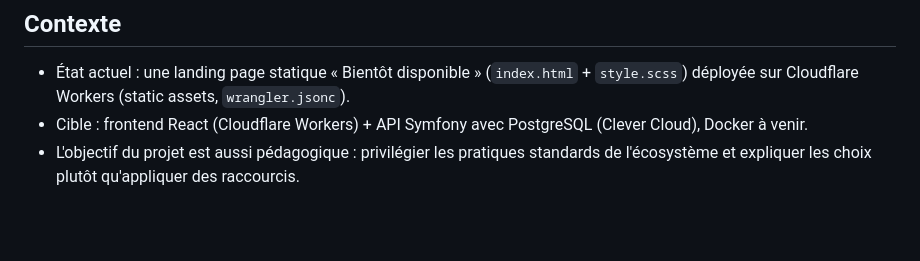
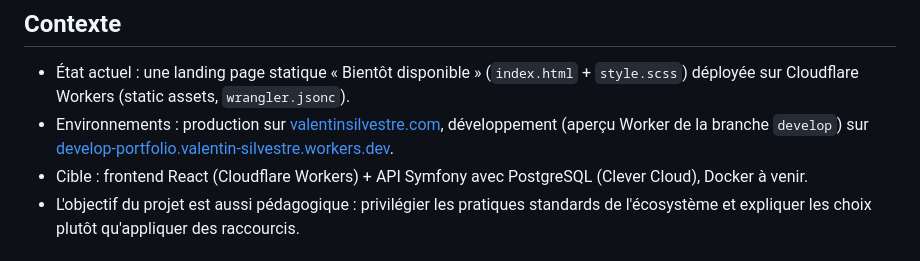
Before and after one commit to ValentinSILVESTRE/Portfolio, a Markdown page: CLAUDE.md, the part around the change. GitHub-like rendering; blank space fills up the shorter version.

Commit message:
docs: add environment URLs to README and CLAUDE.md

```diff
--- a/CLAUDE.md
+++ b/CLAUDE.md
@@ -7,6 +7,9 @@ Le [README.md](./README.md) décrit le projet, la stack et les conventions ; [RO
 
 - État actuel : une landing page statique « Bientôt disponible » (`index.html` + `style.scss`) déployée sur
   Cloudflare Workers (static assets, `wrangler.jsonc`).
+- Environnements : production sur [valentinsilvestre.com](https://valentinsilvestre.com), développement (aperçu Worker
+  de la branche `develop`) sur
+  [develop-portfolio.valentin-silvestre.workers.dev](https://develop-portfolio.valentin-silvestre.workers.dev/).
 - Cible : frontend React (Cloudflare Workers) + API Symfony avec PostgreSQL (Clever Cloud), Docker à venir.
 - L'objectif du projet est aussi pédagogique : privilégier les pratiques standards de l'écosystème et expliquer
   les choix plutôt qu'appliquer des raccourcis.
```
Also changed, not shown: 1 other file.
